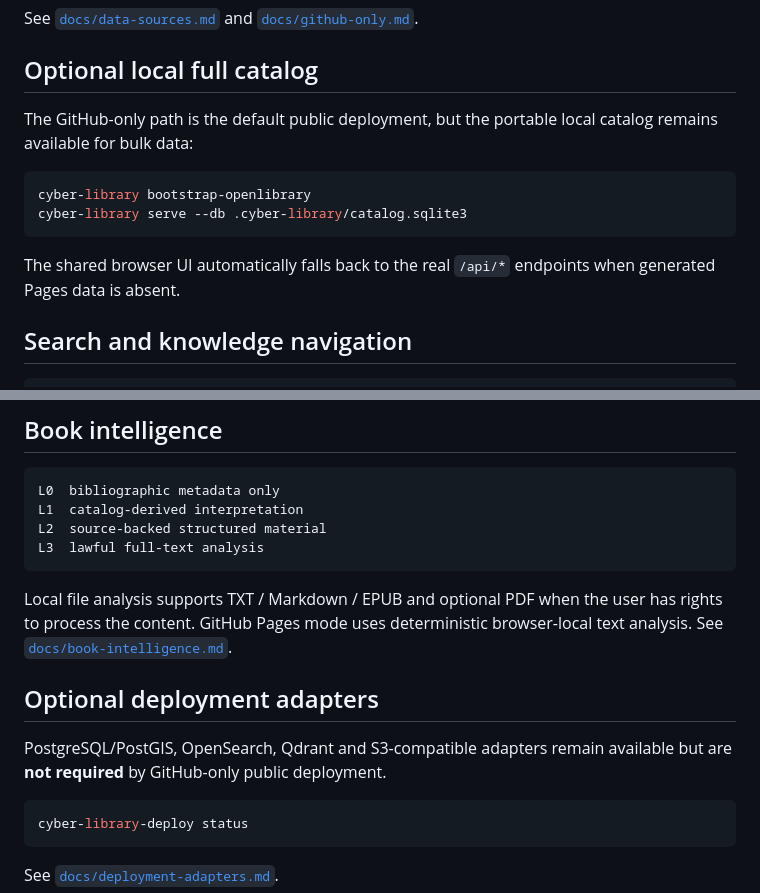
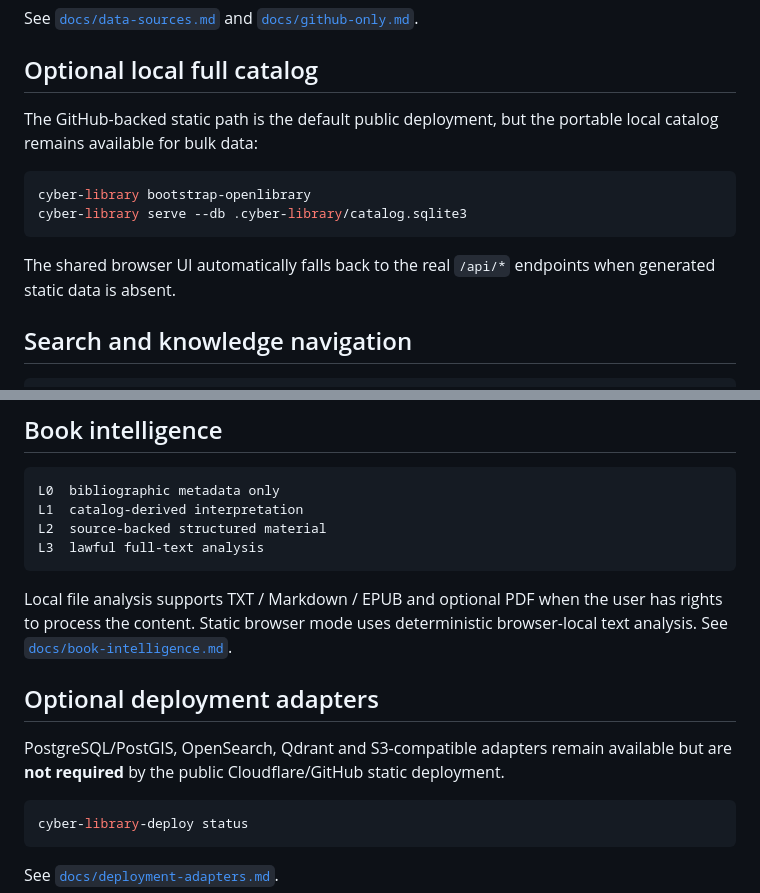
Before and after one commit to HX-Wrdzgzs/cyber-library, a Markdown page: README.md, 2 parts joined by grey strips. GitHub-like rendering.

````diff
--- a/README.md
+++ b/README.md
@@ -103,14 +123,14 @@ See [`docs/data-sources.md`](docs/data-sources.md) and [`docs/github-only.md`](d
 
 ## Optional local full catalog
 
-The GitHub-only path is the default public deployment, but the portable local catalog remains available for bulk data:
+The GitHub-backed static path is the default public deployment, but the portable local catalog remains available for bulk data:
 
 ```bash
 cyber-library bootstrap-openlibrary
 cyber-library serve --db .cyber-library/catalog.sqlite3
 ```
 
-The shared browser UI automatically falls back to the real `/api/*` endpoints when generated Pages data is absent.
+The shared browser UI automatically falls back to the real `/api/*` endpoints when generated static data is absent.
 
 ## Search and knowledge navigation
 
@@ -155,11 +175,11 @@ L2  source-backed structured material
 L3  lawful full-text analysis
 ```
 
-Local file analysis supports TXT / Markdown / EPUB and optional PDF when the user has rights to process the content. GitHub Pages mode uses deterministic browser-local text analysis. See [`docs/book-intelligence.md`](docs/book-intelligence.md).
+Local file analysis supports TXT / Markdown / EPUB and optional PDF when the user has rights to process the content. Static browser mode uses deterministic browser-local text analysis. See [`docs/book-intelligence.md`](docs/book-intelligence.md).
 
 ## Optional deployment adapters
 
-PostgreSQL/PostGIS, OpenSearch, Qdrant and S3-compatible adapters remain available but are **not required** by GitHub-only public deployment.
+PostgreSQL/PostGIS, OpenSearch, Qdrant and S3-compatible adapters remain available but are **not required** by the public Cloudflare/GitHub static deployment.
 
 ```bash
 cyber-library-deploy status
````
Also changed, not shown: other parts of README.md (+40 -20 lines).
